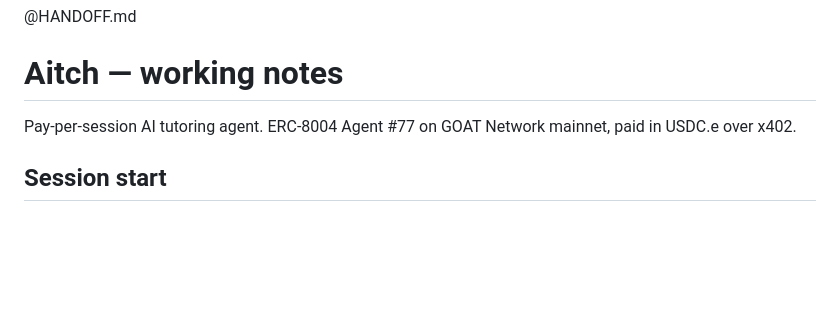
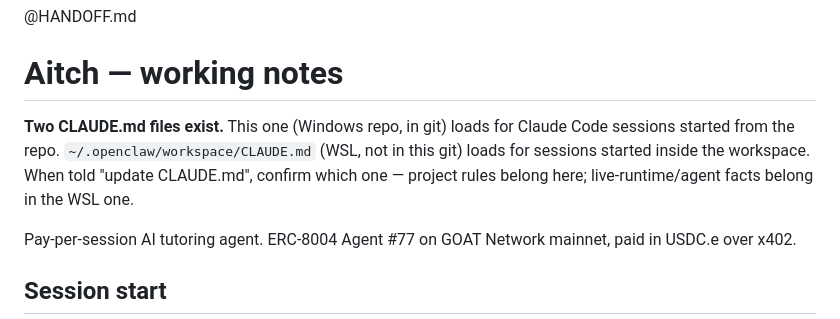
Before and after one commit to Harshil-212369/pay-per-session-tutoring-agent, a Markdown page: CLAUDE.md, the part around the change. Drawn GitHub-style; blank space fills up the shorter version.

```diff
--- a/CLAUDE.md
+++ b/CLAUDE.md
@@ -1,6 +1,11 @@
 @HANDOFF.md
 
 # Aitch — working notes
+
+**Two CLAUDE.md files exist.** This one (Windows repo, in git) loads for Claude Code
+sessions started from the repo. `~/.openclaw/workspace/CLAUDE.md` (WSL, not in this git)
+loads for sessions started inside the workspace. When told "update CLAUDE.md", confirm
+which one — project rules belong here; live-runtime/agent facts belong in the WSL one.
 
 Pay-per-session AI tutoring agent. ERC-8004 Agent #77 on GOAT Network mainnet, paid in
 USDC.e over x402.
```
Also changed, not shown: HANDOFF.md (+24 -4 lines).
